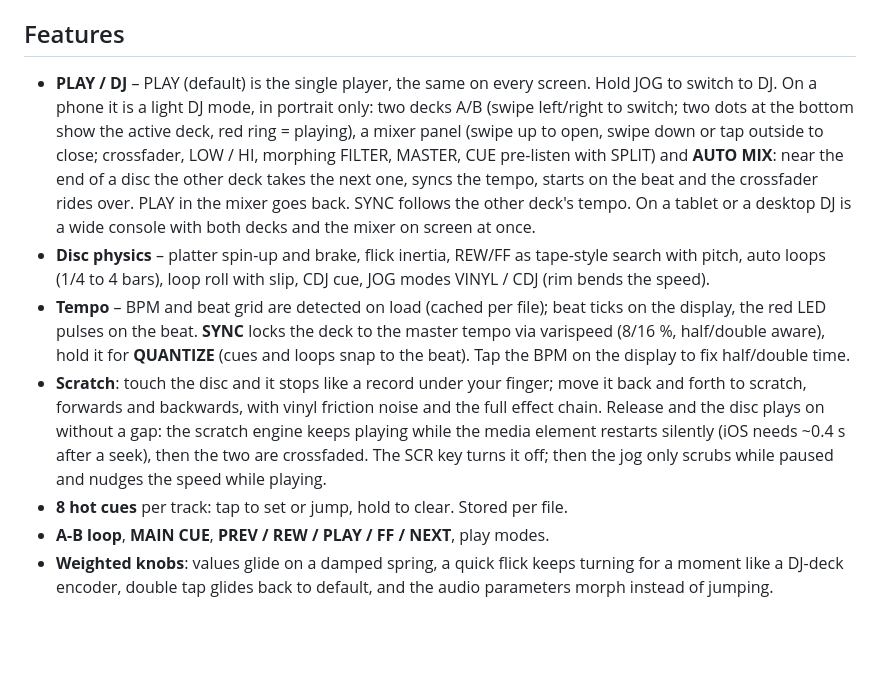
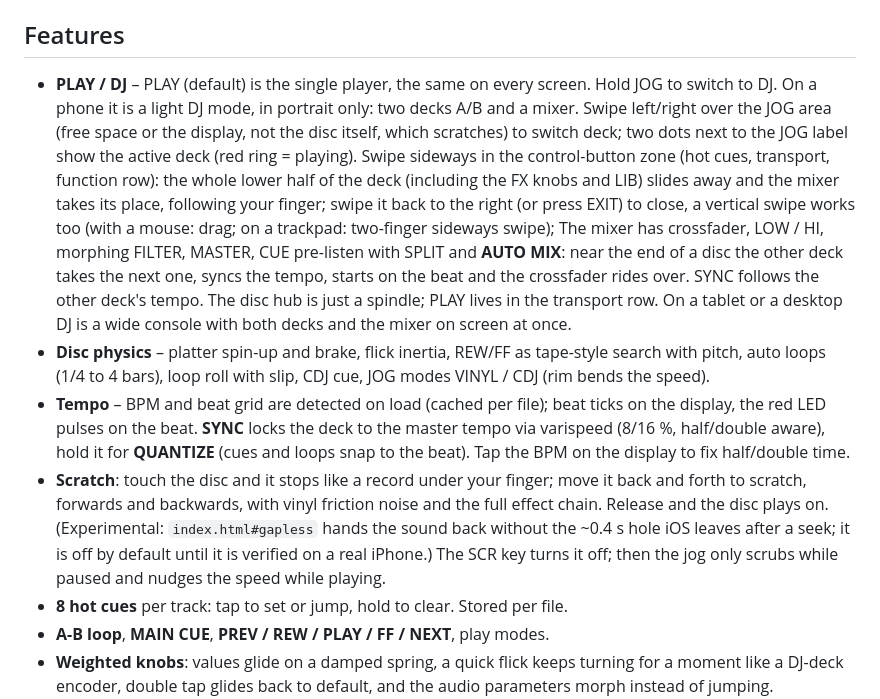
Before and after one commit to SHOOGAZE/iridescent-player-, a Markdown page: README.md, the part around one of its changes. Rendered like a GitHub page; blank space fills up the shorter version.

```diff
--- a/README.md
+++ b/README.md
@@ -37,10 +39,10 @@ Keyboard (DJ mode): `Q W E R` deck A play / cue / sync / loop, `U I O P` the sam
 
 ## Features
 
-- **PLAY / DJ** – PLAY (default) is the single player, the same on every screen. Hold JOG to switch to DJ. On a phone it is a light DJ mode, in portrait only: two decks A/B (swipe left/right to switch; two dots at the bottom show the active deck, red ring = playing), a mixer panel (swipe up to open, swipe down or tap outside to close; crossfader, LOW / HI, morphing FILTER, MASTER, CUE pre-listen with SPLIT) and **AUTO MIX**: near the end of a disc the other deck takes the next one, syncs the tempo, starts on the beat and the crossfader rides over. PLAY in the mixer goes back. SYNC follows the other deck's tempo. On a tablet or a desktop DJ is a wide console with both decks and the mixer on screen at once.
+- **PLAY / DJ** – PLAY (default) is the single player, the same on every screen. Hold JOG to switch to DJ. On a phone it is a light DJ mode, in portrait only: two decks A/B and a mixer. Swipe left/right over the JOG area (free space or the display, not the disc itself, which scratches) to switch deck; two dots next to the JOG label show the active deck (red ring = playing). Swipe sideways in the control-button zone (hot cues, transport, function row): the whole lower half of the deck (including the FX knobs and LIB) slides away and the mixer takes its place, following your finger; swipe it back to the right (or press EXIT) to close, a vertical swipe works too (with a mouse: drag; on a trackpad: two-finger sideways swipe); The mixer has crossfader, LOW / HI, morphing FILTER, MASTER, CUE pre-listen with SPLIT and **AUTO MIX**: near the end of a disc the other deck takes the next one, syncs the tempo, starts on the beat and the crossfader rides over. SYNC follows the other deck's tempo. The disc hub is just a spindle; PLAY lives in the transport row. On a tablet or a desktop DJ is a wide console with both decks and the mixer on screen at once.
 - **Disc physics** – platter spin-up and brake, flick inertia, REW/FF as tape-style search with pitch, auto loops (1/4 to 4 bars), loop roll with slip, CDJ cue, JOG modes VINYL / CDJ (rim bends the speed).
 - **Tempo** – BPM and beat grid are detected on load (cached per file); beat ticks on the display, the red LED pulses on the beat. **SYNC** locks the deck to the master tempo via varispeed (8/16 %, half/double aware), hold it for **QUANTIZE** (cues and loops snap to the beat). Tap the BPM on the display to fix half/double time.
-- **Scratch**: touch the disc and it stops like a record under your finger; move it back and forth to scratch, forwards and backwards, with vinyl friction noise and the full effect chain. Release and the disc plays on without a gap: the scratch engine keeps playing while the media element restarts silently (iOS needs ~0.4 s after a seek), then the two are crossfaded. The SCR key turns it off; then the jog only scrubs while paused and nudges the speed while playing.
+- **Scratch**: touch the disc and it stops like a record under your finger; move it back and forth to scratch, forwards and backwards, with vinyl friction noise and the full effect chain. Release and the disc plays on. (Experimental: `index.html#gapless` hands the sound back without the ~0.4 s hole iOS leaves after a seek; it is off by default until it is verified on a real iPhone.) The SCR key turns it off; then the jog only scrubs while paused and nudges the speed while playing.
 - **8 hot cues** per track: tap to set or jump, hold to clear. Stored per file.
 - **A-B loop**, **MAIN CUE**, **PREV / REW / PLAY / FF / NEXT**, play modes.
 - **Weighted knobs**: values glide on a damped spring, a quick flick keeps turning for a moment like a DJ-deck encoder, double tap glides back to default, and the audio parameters morph instead of jumping.
```
Also changed, not shown: other parts of README.md (+3 -1 lines), screens/mixer.jpg (added), screens/screenshot.jpg, 2 other files.
